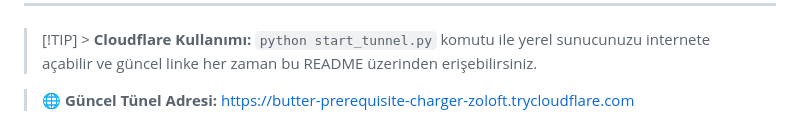
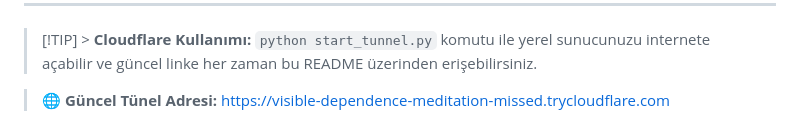
Before and after one commit to Memati8383/niko, a Markdown page: README.md, the part around the change. Rendered like a GitHub page.

Commit message:
Tünel adresi otomatik güncellendi

```diff
--- a/README.md
+++ b/README.md
@@ -157,4 +157,4 @@ SYSTEM_PROMPT="Senin adın Niko. Sen yardımsever, zeki ve profesyonel bir yapay
 
 > [!TIP] > **Cloudflare Kullanımı:** `python start_tunnel.py` komutu ile yerel sunucunuzu internete açabilir ve güncel linke her zaman bu README üzerinden erişebilirsiniz.
 
-> 🌐 **Güncel Tünel Adresi:** [https://butter-prerequisite-charger-zoloft.trycloudflare.com](https://butter-prerequisite-charger-zoloft.trycloudflare.com)
+> 🌐 **Güncel Tünel Adresi:** [https://visible-dependence-meditation-missed.trycloudflare.com](https://visible-dependence-meditation-missed.trycloudflare.com)
```
